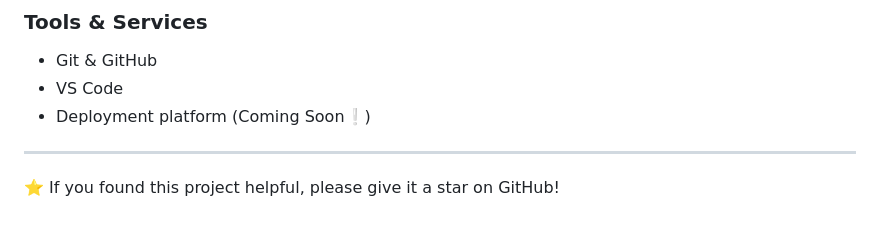
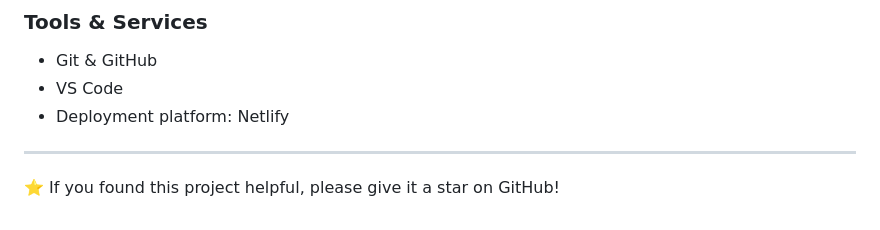
Before and after one commit to thetireddude/interactive-todo-list, a Markdown page: README.md, the part around the change printed below. GitHub-like rendering.

Commit message:
Update README
Add shield.io buttons for deployed web app

```diff
--- a/README.md
+++ b/README.md
@@ -68,7 +79,7 @@ This project doesn't require any prerequisites or installations of any kind sinc
 ### Tools & Services
 - Git & GitHub
 - VS Code
-- Deployment platform (Coming Soon❕)
+- Deployment platform: Netlify
 
 ---
 
```
Also changed, not shown: other parts of README.md (+14 -3 lines).
